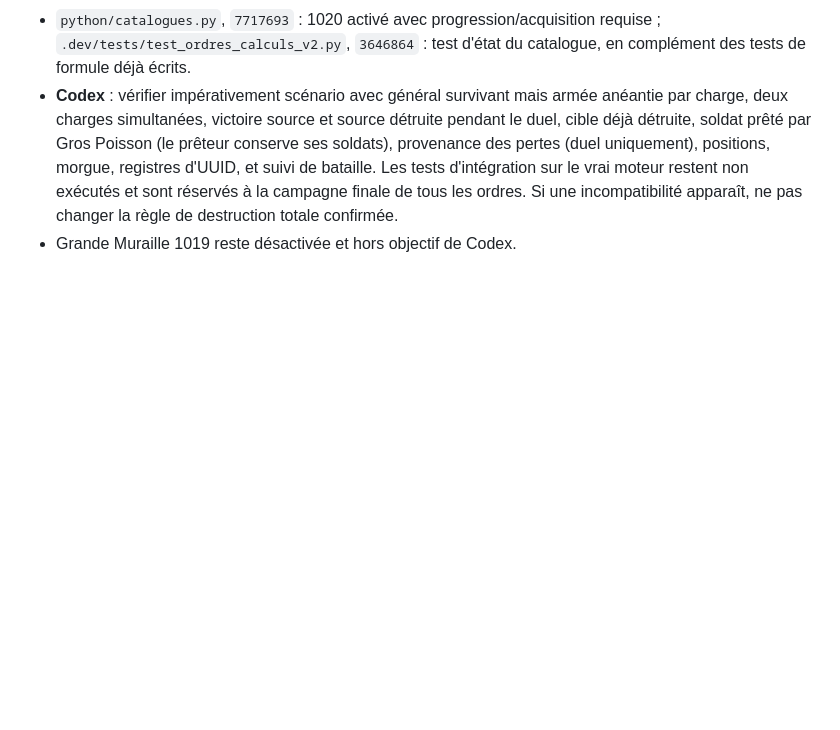
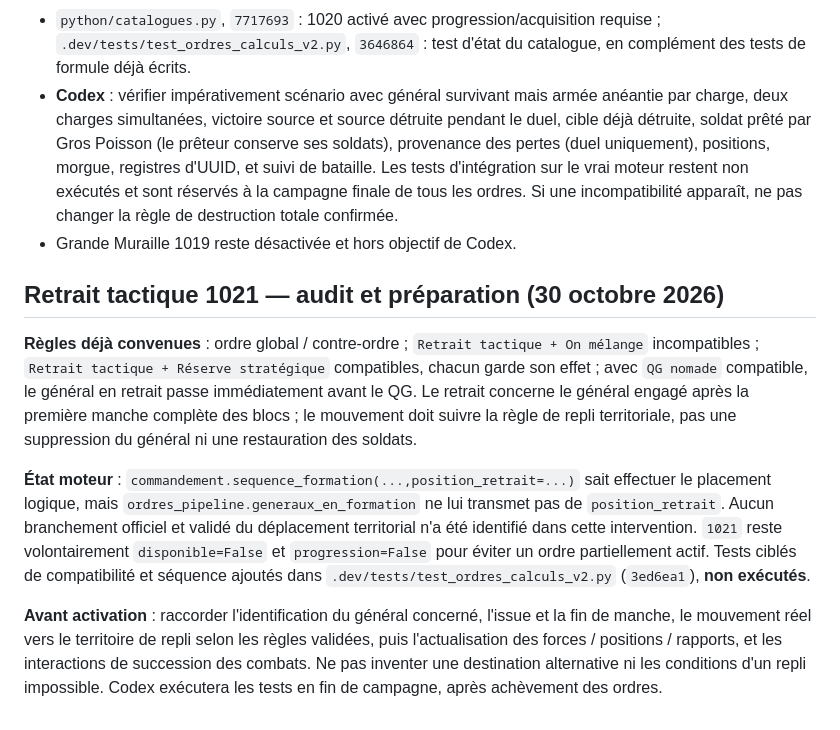
Before and after one commit to Cojax-code/mythodea, a Markdown page: docs/JOURNAL_REFONTE_ORDRES_IDS_CODEX.md, the part around the change. GitHub-like rendering; blank space fills up the shorter version.

Commit message:
docs: Retrait tactique règle existante, préparation et raccordement restant

```diff
--- a/docs/JOURNAL_REFONTE_ORDRES_IDS_CODEX.md
+++ b/docs/JOURNAL_REFONTE_ORDRES_IDS_CODEX.md
@@ -367,3 +367,11 @@ Calculs déjà présents dans `ordres_calculs_v2.py` : `probabilite_charge_suici
 - `python/catalogues.py`, `7717693` : 1020 activé avec progression/acquisition requise ; `.dev/tests/test_ordres_calculs_v2.py`, `3646864` : test d'état du catalogue, en complément des tests de formule déjà écrits.
 - **Codex** : vérifier impérativement scénario avec général survivant mais armée anéantie par charge, deux charges simultanées, victoire source et source détruite pendant le duel, cible déjà détruite, soldat prêté par Gros Poisson (le prêteur conserve ses soldats), provenance des pertes (duel uniquement), positions, morgue, registres d'UUID, et suivi de bataille. Les tests d'intégration sur le vrai moteur restent non exécutés et sont réservés à la campagne finale de tous les ordres. Si une incompatibilité apparaît, ne pas changer la règle de destruction totale confirmée.
 - Grande Muraille 1019 reste désactivée et hors objectif de Codex.
+
+## Retrait tactique 1021 — audit et préparation (30 octobre 2026)
+
+**Règles déjà convenues** : ordre global / contre-ordre ; `Retrait tactique + On mélange` incompatibles ; `Retrait tactique + Réserve stratégique` compatibles, chacun garde son effet ; avec `QG nomade` compatible, le général en retrait passe immédiatement avant le QG. Le retrait concerne le général engagé après la première manche complète des blocs ; le mouvement doit suivre la règle de repli territoriale, pas une suppression du général ni une restauration des soldats.
+
+**État moteur** : `commandement.sequence_formation(...,position_retrait=...)` sait effectuer le placement logique, mais `ordres_pipeline.generaux_en_formation` ne lui transmet pas de `position_retrait`. Aucun branchement officiel et validé du déplacement territorial n'a été identifié dans cette intervention. `1021` reste volontairement `disponible=False` et `progression=False` pour éviter un ordre partiellement actif. Tests ciblés de compatibilité et séquence ajoutés dans `.dev/tests/test_ordres_calculs_v2.py` (`3ed6ea1`), **non exécutés**.
+
+**Avant activation** : raccorder l'identification du général concerné, l'issue et la fin de manche, le mouvement réel vers le territoire de repli selon les règles validées, puis l'actualisation des forces / positions / rapports, et les interactions de succession des combats. Ne pas inventer une destination alternative ni les conditions d'un repli impossible. Codex exécutera les tests en fin de campagne, après achèvement des ordres.
```
